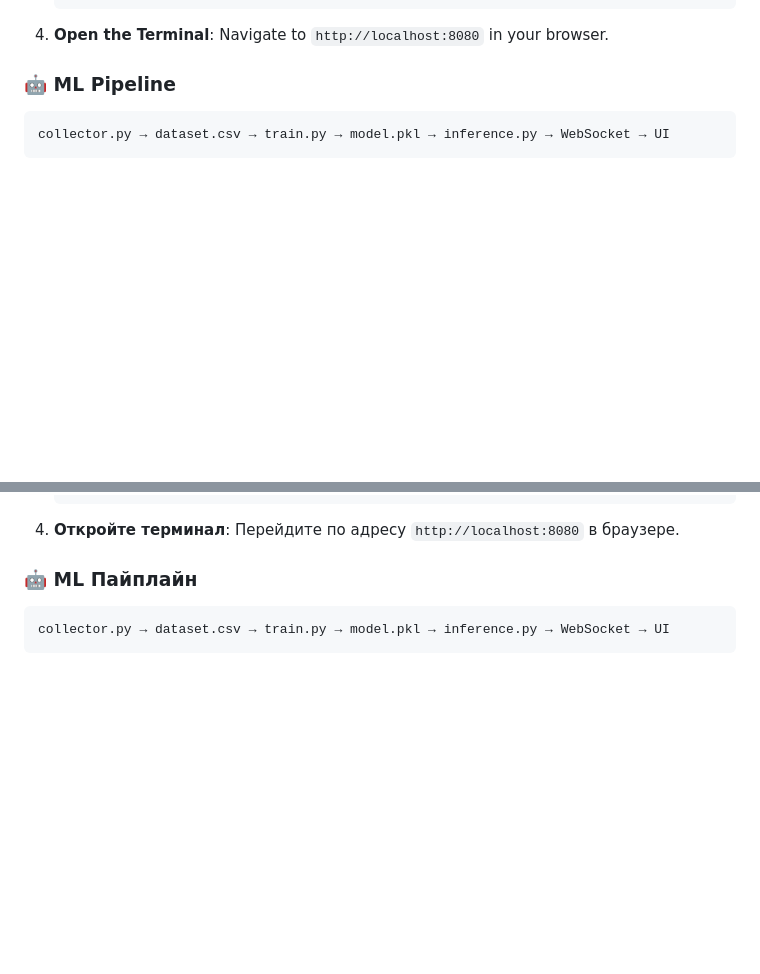
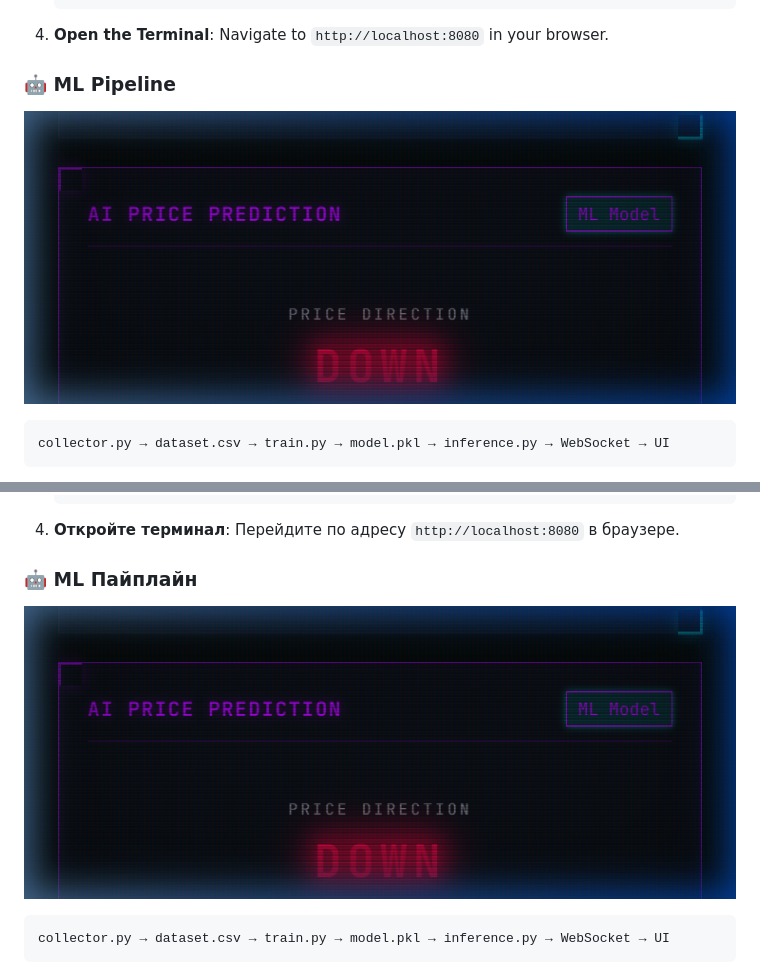
Before and after one commit to poc36/go-matching-engine, a Markdown page: README.md, 2 parts joined by grey strips. Rendered like a GitHub page; pictures changed too: assets/ai_widget.png (added); blank space fills up the shorter version.

Commit message:
Update README and add ai_widget.png

````diff
--- a/README.md
+++ b/README.md
@@ -61,6 +61,8 @@ A decentralized-ready P2P Matching Engine designed for high throughput and low l
    Navigate to `http://localhost:8080` in your browser.
 
 ### 🤖 ML Pipeline
+
+![AI Prediction Widget](assets/ai_widget.png)
 
 ```
 collector.py → dataset.csv → train.py → model.pkl → inference.py → WebSocket → UI
@@ -133,6 +135,8 @@ Average Latency:  ~275µs
 
 ### 🤖 ML Пайплайн
 
+![Виджет прогнозирования ИИ](assets/ai_widget.png)
+
 ```
 collector.py → dataset.csv → train.py → model.pkl → inference.py → WebSocket → UI
 ```
````
